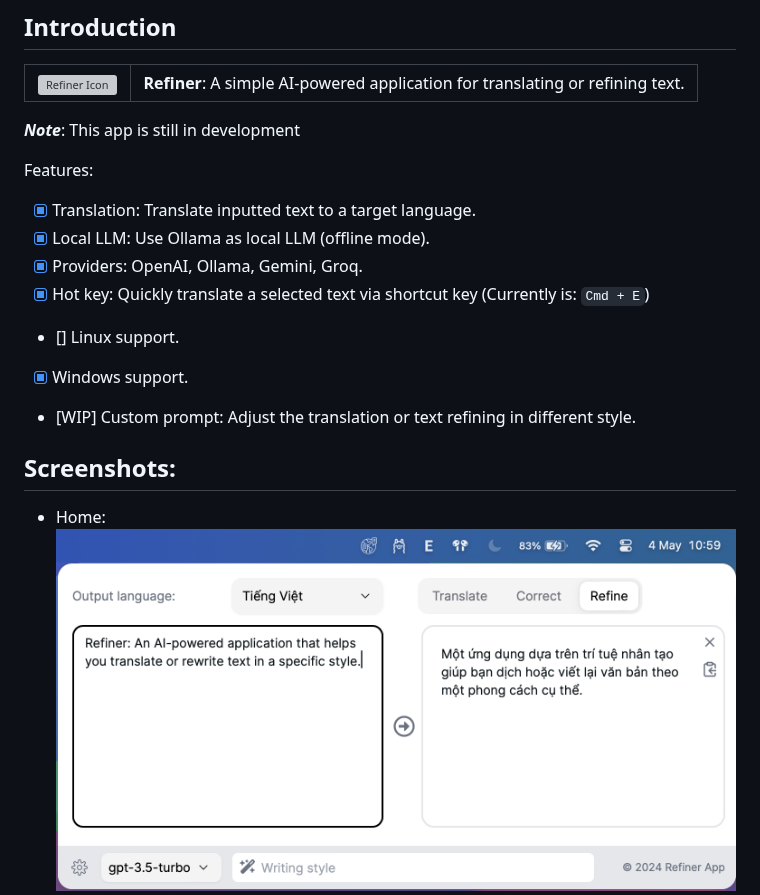
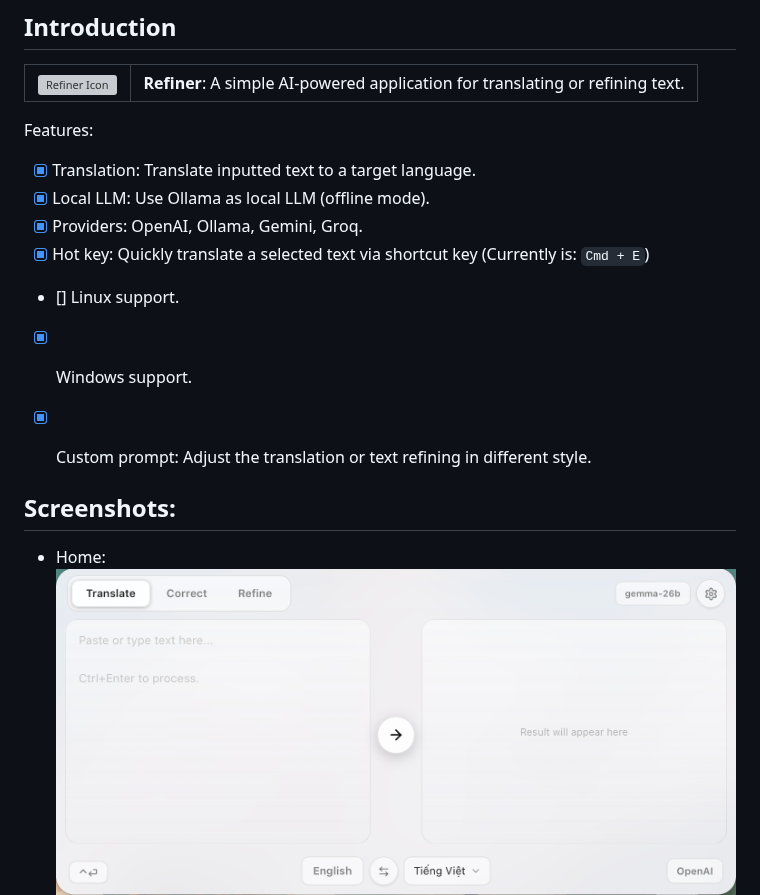
Before and after one commit to leehuwuj/refiner, a Markdown page: README.md, the part around one of its changes. Drawn GitHub-style; pictures changed too: docs/images/home_sc.png (deleted), docs/images/main.png (added); grey boxes are pictures that could not be loaded.

```diff
--- a/README.md
+++ b/README.md
@@ -10,8 +10,6 @@
   </tr>
 </table>
 
-***Note***: This app is still in development
-
 Features:
  - [x] Translation: Translate inputted text to a target language.
  - [x] Local LLM: Use Ollama as local LLM (offline mode).
@@ -19,11 +17,10 @@ Features:
  - [x] Hot key: Quickly translate a selected text via shortcut key (Currently is: `Cmd + E`)
  - [] Linux support.
  - [x] Windows support.
- - [WIP] Custom prompt: Adjust the translation or text refining in different style.
-
+ - [x] Custom prompt: Adjust the translation or text refining in different style.
 
 
 ## Screenshots:
 - Home:
-![Refiner Home](./docs/images/home_sc.png)
+![Main window](./docs/images/main.png)
 - Settings:
```
Also changed, not shown: other parts of README.md (+5 -1 lines), docs/images/analysis.png (added), docs/images/report.png (added), docs/images/setting_sc.png (deleted), docs/images/settings.png (added), 10 other files.
